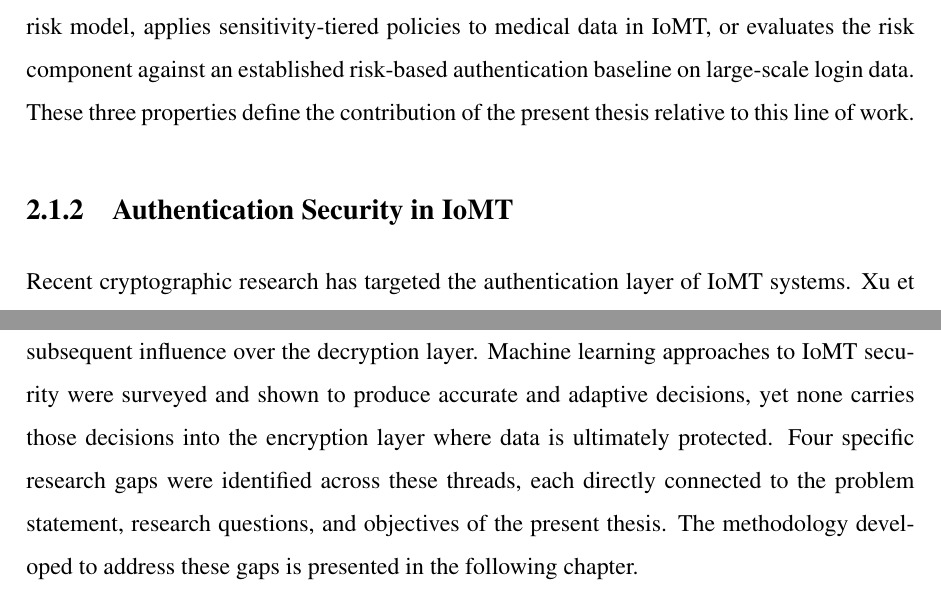
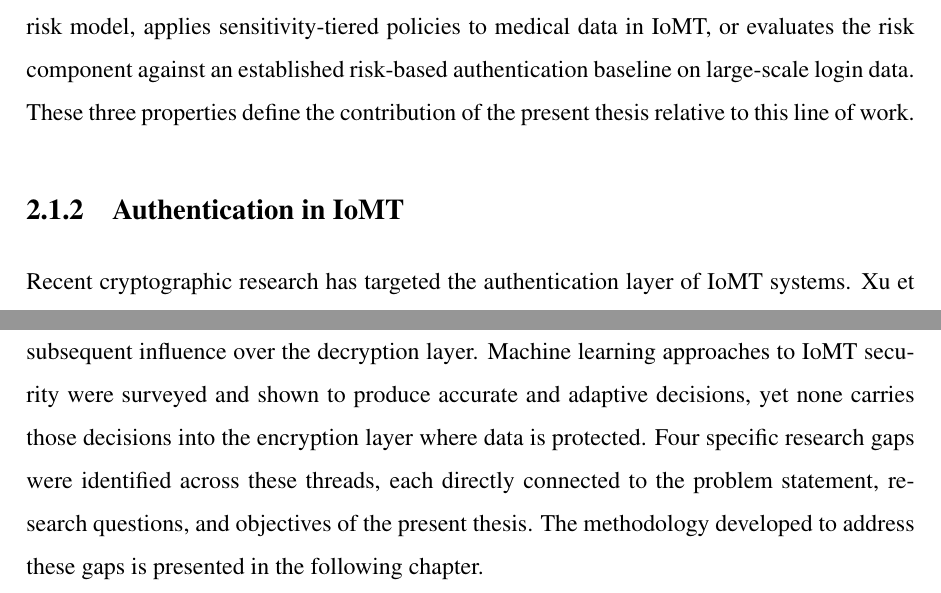
Before and after one commit to shoaibtippu/Thesis, a LaTeX thesis (thesis-1 Mids.tex, which reads tex/2.Literature_review.tex): two parts of pages 24 and 30 of 33, joined at a grey line, cut so that both start at the same text. Compiled offline with pdfLaTeX.

Commit message:
Remove remaining 'ultimately' AI word from Ch2 summary
Co-Authored-By: Claude Sonnet 4.6 <noreply@anthropic.com>

```diff
--- a/tex/2.Literature_review.tex
+++ b/tex/2.Literature_review.tex
@@ -64,7 +64,7 @@ A limitation evident in the design of Ding et al.\ is that the access decision i
 
 A small body of work brings dynamic information into CP-ABE itself; these schemes are the nearest prior approaches to the present thesis. Arfaoui et al.\ propose a context-aware adaptive remote access scheme for IoT that embeds contextual conditions into the CP-ABE access structure, so that decryption requires both matching attributes and a matching context~\cite{arfaoui2020context}. Ghosh et al.\ propose CASE, a context-aware security scheme that learns users' contextual attributes and incorporates them into attribute-based access for IoT-enabled environments~\cite{ghosh2022case}. Zheng et al.\ combine CP-ABE with a trust degree computed by learning-based classification and recommendation for edge computing~\cite{zheng2022adaptive}. Each scheme embeds dynamic contextual information directly in the access policy, but none derives that attribute from a learned login-risk model, applies sensitivity-tiered policies to medical data in IoMT, or evaluates the risk component against an established risk-based authentication baseline on large-scale login data. These three properties define the contribution of the present thesis relative to this line of work.
 
-\subsection{Authentication Security in IoMT}
+\subsection{Authentication in IoMT}
 \label{sec:subsection_212}
 
 Recent cryptographic research has targeted the authentication layer of IoMT systems. Xu et al.\ propose the anonymity-enhanced sequential multi-signer ring signature (ASMR) scheme, in which patients and clinicians co-sign electronic health records within separate anonymous signature rings~\cite{xu2025asmr}. The scheme achieves both anonymity and traceability in the absence of a central trusted entity, with security proofs established in the random oracle model and significant reductions in computational and communication overhead relative to prior ring signature constructions. It guarantees that only authorised parties have contributed to a given record and that individual signatories cannot be identified from the aggregate signature.
@@ -115,6 +115,6 @@ The methodology developed in the present thesis to address this gap, covering th
 \section{Summary of the Chapter}
 \label{sec:section_LitSum}
 
-This chapter has reviewed the most pertinent recent literature on cryptographic access control for IoMT, using the scheme of Ding et al.\ as the primary reference for assessing what CP-ABE can and cannot achieve in practice. Authentication schemes for IoMT were examined and found, without exception, to treat authentication as a one-time binary decision with no subsequent influence over the decryption layer. Machine learning approaches to IoMT security were surveyed and shown to produce accurate and adaptive decisions, yet none carries those decisions into the encryption layer where data is ultimately protected. Four specific research gaps were identified across these threads, each directly connected to the problem statement, research questions, and objectives of the present thesis. The methodology developed to address these gaps is presented in the following chapter.
+This chapter has reviewed the most pertinent recent literature on cryptographic access control for IoMT, using the scheme of Ding et al.\ as the primary reference for assessing what CP-ABE can and cannot achieve in practice. Authentication schemes for IoMT were examined and found, without exception, to treat authentication as a one-time binary decision with no subsequent influence over the decryption layer. Machine learning approaches to IoMT security were surveyed and shown to produce accurate and adaptive decisions, yet none carries those decisions into the encryption layer where data is protected. Four specific research gaps were identified across these threads, each directly connected to the problem statement, research questions, and objectives of the present thesis. The methodology developed to address these gaps is presented in the following chapter.
 % subsection subsection_222 (end)
 % section section_22 (end)
```
